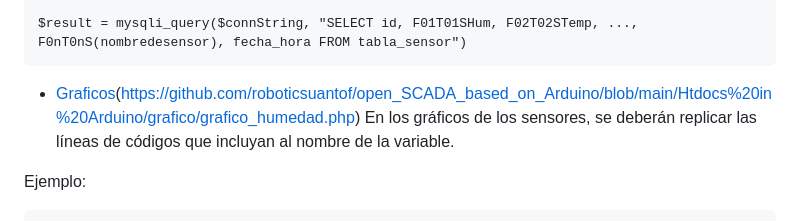
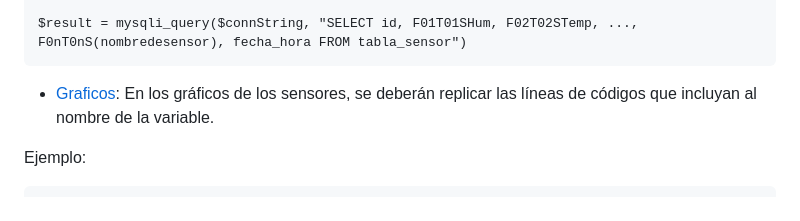
Before and after one commit to roboticsuantof/open_SCADA_based_on_Arduino, a Markdown page: README.md, the part around the change. Drawn GitHub-style.

````diff
--- a/README.md
+++ b/README.md
@@ -99,8 +99,7 @@ $display_heading = array('id'=>'ID', 'F01T01SHum'=> 'F01T01SHum', 'F02T02STemp'=
 
 $result = mysqli_query($connString, "SELECT id, F01T01SHum, F02T02STemp, ..., F0nT0nS(nombredesensor), fecha_hora FROM tabla_sensor")
 ```
-- [Graficos](https://github.com/roboticsuantof/open_SCADA_based_on_Arduino/blob/main/Htdocs%20in%20Arduino/grafico/grafico.php)(https://github.com/roboticsuantof/open_SCADA_based_on_Arduino/blob/main/Htdocs%20in%20Arduino/grafico/grafico_humedad.php)
-En los gráficos de los sensores, se deberán replicar las líneas de códigos que incluyan al nombre de la variable.
+- [Graficos](https://github.com/roboticsuantof/open_SCADA_based_on_Arduino/blob/main/Htdocs%20in%20Arduino/grafico/grafico.php): En los gráficos de los sensores, se deberán replicar las líneas de códigos que incluyan al nombre de la variable.
 
 Ejemplo:
 ```
````
